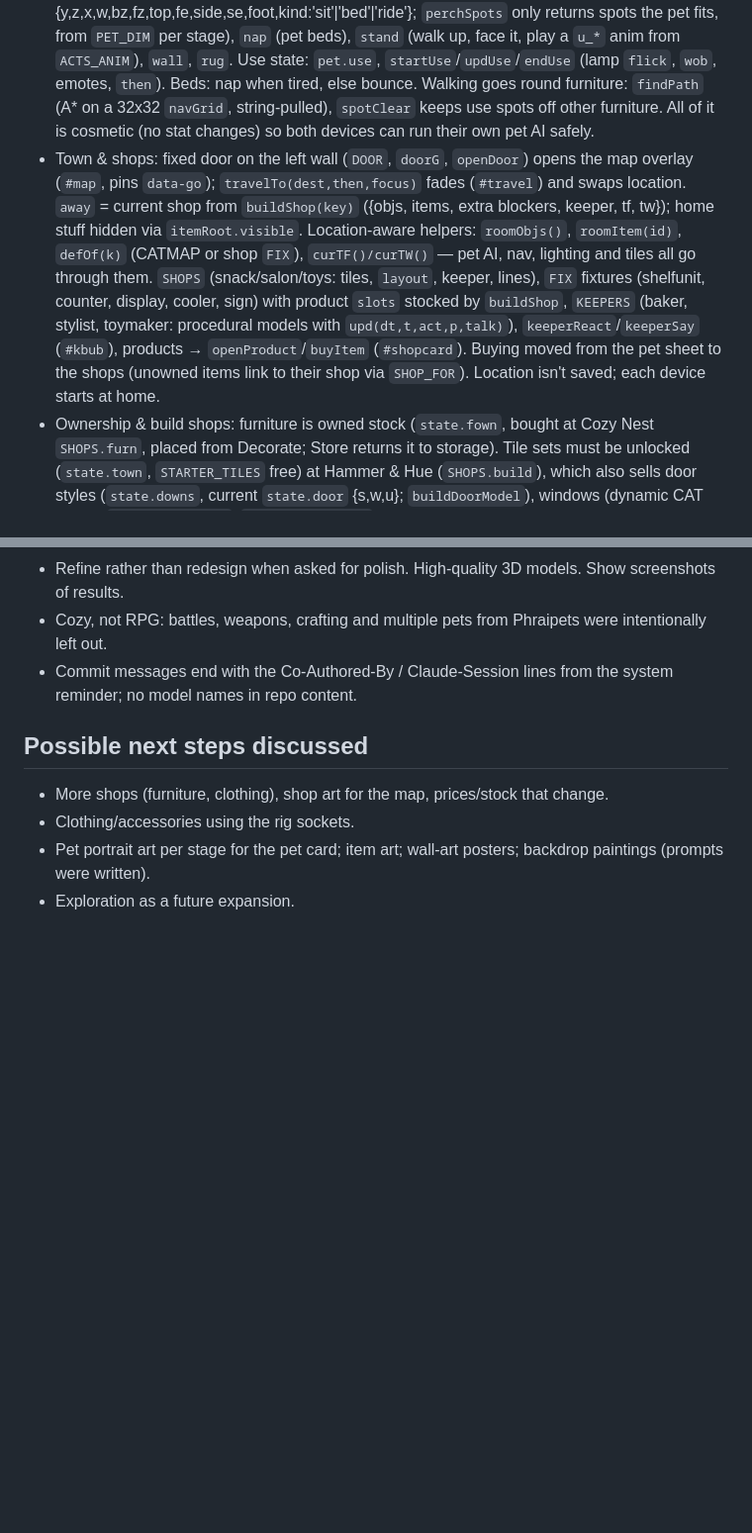
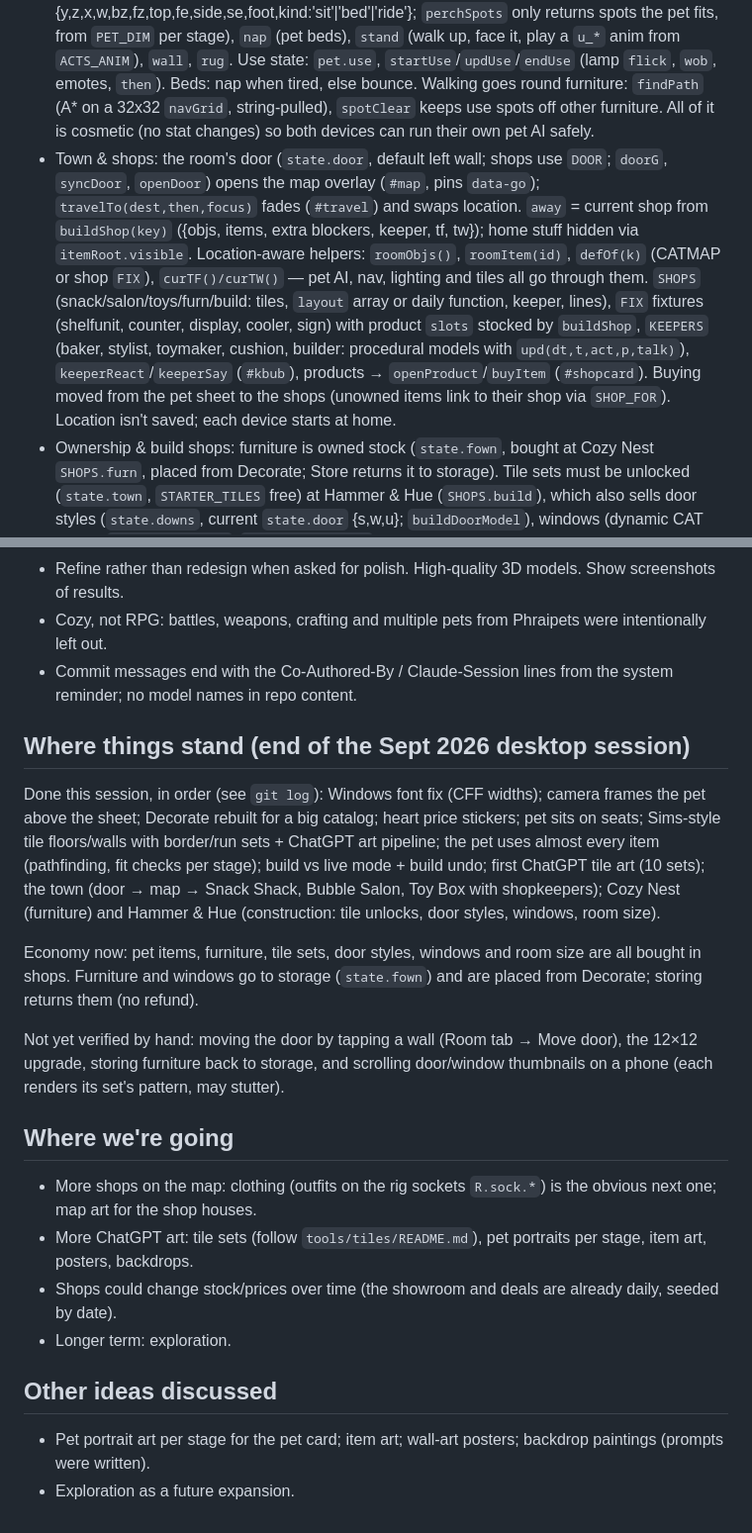
Before and after one commit to garrettgivre/Room-For-Two, a Markdown page: CLAUDE.md, 2 parts joined by grey strips. Shown at 99% size. Rendered like a GitHub page; blank space fills up the shorter version.

Commit message:
Update CLAUDE.md with this session's work and what's next
Co-Authored-By: Claude Opus 5.5 <noreply@anthropic.com>

```diff
--- a/CLAUDE.md
+++ b/CLAUDE.md
@@ -26,7 +28,7 @@ A cozy shared 3D room + virtual pet for two people (the user, Garrett, and his b
 - Pet: `PET_PALS`, `PST` (8 stages: Egg, Baby, Toddler, Child, Teen, Young adult, Adult, Elder; `STAGE_XP`), `buildPet`, `updatePet`. Two-headed jelly creature: lime + blue heads, one big eye each, antenna tufts. Rig has attachment sockets `R.sock.*` (hatL/hatR, faceL/faceR, neck, back, waist, handL/handR, footL/footR) reserved for future clothing.
 - Pet animation layer: `ACTS_ANIM` + `petAct(k)` (dance, stretch, nuzzle, curious, sit, tumble, sneeze, slump, shrug, doze, spinjump, and held poses hold/hug/wand/press/stroke/munch/scrub/brush/spritz/lather/soak). `idleAct` chooses by mood, stage and personality.
 - Living in the room: `pickUse` (idle chooser, weighted by stats) picks from `USE_ITEM` (per item) / `USE_FN` (per catalog fn). Kinds: `perch` (seats, beds, rocking horse via `CAT.perch` {y,z,x,w,bz,fz,top,fe,side,se,foot,kind:'sit'|'bed'|'ride'}; `perchSpots` only returns spots the pet fits, from `PET_DIM` per stage), `nap` (pet beds), `stand` (walk up, face it, play a `u_*` anim from `ACTS_ANIM`), `wall`, `rug`. Use state: `pet.use`, `startUse`/`updUse`/`endUse` (lamp `flick`, `wob`, emotes, `then`). Beds: nap when tired, else bounce. Walking goes round furniture: `findPath` (A* on a 32x32 `navGrid`, string-pulled), `spotClear` keeps use spots off other furniture. All of it is cosmetic (no stat changes) so both devices can run their own pet AI safely.
-- Town & shops: fixed door on the left wall (`DOOR`, `doorG`, `openDoor`) opens the map overlay (`#map`, pins `data-go`); `travelTo(dest,then,focus)` fades (`#travel`) and swaps location. `away` = current shop from `buildShop(key)` ({objs, items, extra blockers, keeper, tf, tw}); home stuff hidden via `itemRoot.visible`. Location-aware helpers: `roomObjs()`, `roomItem(id)`, `defOf(k)` (CATMAP or shop `FIX`), `curTF()/curTW()` — pet AI, nav, lighting and tiles all go through them. `SHOPS` (snack/salon/toys: tiles, `layout`, keeper, lines), `FIX` fixtures (shelfunit, counter, display, cooler, sign) with product `slots` stocked by `buildShop`, `KEEPERS` (baker, stylist, toymaker: procedural models with `upd(dt,t,act,p,talk)`), `keeperReact`/`keeperSay` (`#kbub`), products → `openProduct`/`buyItem` (`#shopcard`). Buying moved from the pet sheet to the shops (unowned items link to their shop via `SHOP_FOR`). Location isn't saved; each device starts at home.
+- Town & shops: the room's door (`state.door`, default left wall; shops use `DOOR`; `doorG`, `syncDoor`, `openDoor`) opens the map overlay (`#map`, pins `data-go`); `travelTo(dest,then,focus)` fades (`#travel`) and swaps location. `away` = current shop from `buildShop(key)` ({objs, items, extra blockers, keeper, tf, tw}); home stuff hidden via `itemRoot.visible`. Location-aware helpers: `roomObjs()`, `roomItem(id)`, `defOf(k)` (CATMAP or shop `FIX`), `curTF()/curTW()` — pet AI, nav, lighting and tiles all go through them. `SHOPS` (snack/salon/toys/furn/build: tiles, `layout` array or daily function, keeper, lines), `FIX` fixtures (shelfunit, counter, display, cooler, sign) with product `slots` stocked by `buildShop`, `KEEPERS` (baker, stylist, toymaker, cushion, builder: procedural models with `upd(dt,t,act,p,talk)`), `keeperReact`/`keeperSay` (`#kbub`), products → `openProduct`/`buyItem` (`#shopcard`). Buying moved from the pet sheet to the shops (unowned items link to their shop via `SHOP_FOR`). Location isn't saved; each device starts at home.
 - Ownership & build shops: furniture is owned stock (`state.fown`, bought at Cozy Nest `SHOPS.furn`, placed from Decorate; Store returns it to storage). Tile sets must be unlocked (`state.town`, `STARTER_TILES` free) at Hammer & Hue (`SHOPS.build`), which also sells door styles (`state.downs`, current `state.door` {s,w,u}; `buildDoorModel`), windows (dynamic CAT entries `win_<f|w>_<set>`, `buildWindowModel`, fn 'window', set 'build') and room size (`state.size` 8/10/12, `setRoomSize`, `growTiles`). Door/window styles take colours from `stylePal(key)` and patterns from `stylePat(key)` of their tile set. Offers: `openOffer(factory)` with `offerItem/offerFurn/offerTile/offerDoor/offerSize`; `goBuy(k)`/`goBuyTile(key)` travel to the right shop. Shop catalogs open as `openTab==='shopcat'` (furniture reuses `renderDeco` in `decoMode='buy'`, build uses `renderBuildCat`). Debug menu has +20 hearts.
 - Care system (from the user's old game "Phraipets"): `TIERS` (mood names), Affection (no timer), `spiritOf`, overfeeding to 120 (Bloated), `PERSONALITIES`, `ITEMS` (food/groom/toy), hearts economy, `checkDaily` gift per person.
 - Props: `TOY_BUILD`, `FOOD_BUILD` (pieces in `userData.bites`, eaten one group at a time; drinks drain `userData.level`), `GROOM_BUILD`; scenes in `TOY_PLAY` / `GROOM_PLAY` / `TOY_PLAY.__food`, run by `startToyPlay(id)` / `updateToyPlay`.
@@ -54,8 +63,25 @@ A cozy shared 3D room + virtual pet for two people (the user, Garrett, and his b
 - Cozy, not RPG: battles, weapons, crafting and multiple pets from Phraipets were intentionally left out.
 - Commit messages end with the Co-Authored-By / Claude-Session lines from the system reminder; no model names in repo content.
 
-## Possible next steps discussed
-- More shops (furniture, clothing), shop art for the map, prices/stock that change.
-- Clothing/accessories using the rig sockets.
+## Where things stand (end of the Sept 2026 desktop session)
+Done this session, in order (see `git log`): Windows font fix (CFF widths); camera frames the pet above the sheet;
+Decorate rebuilt for a big catalog; heart price stickers; pet sits on seats; Sims-style tile floors/walls with
+border/run sets + ChatGPT art pipeline; the pet uses almost every item (pathfinding, fit checks per stage); build vs
+live mode + build undo; first ChatGPT tile art (10 sets); the town (door → map → Snack Shack, Bubble Salon, Toy Box
+with shopkeepers); Cozy Nest (furniture) and Hammer & Hue (construction: tile unlocks, door styles, windows, room size).
+
+Economy now: pet items, furniture, tile sets, door styles, windows and room size are all bought in shops. Furniture
+and windows go to storage (`state.fown`) and are placed from Decorate; storing returns them (no refund).
+
+Not yet verified by hand: moving the door by tapping a wall (Room tab → Move door), the 12×12 upgrade, storing
+furniture back to storage, and scrolling door/window thumbnails on a phone (each renders its set's pattern, may stutter).
+
+## Where we're going
+- More shops on the map: clothing (outfits on the rig sockets `R.sock.*`) is the obvious next one; map art for the shop houses.
+- More ChatGPT art: tile sets (follow `tools/tiles/README.md`), pet portraits per stage, item art, posters, backdrops.
+- Shops could change stock/prices over time (the showroom and deals are already daily, seeded by date).
+- Longer term: exploration.
+
+## Other ideas discussed
 - Pet portrait art per stage for the pet card; item art; wall-art posters; backdrop paintings (prompts were written).
 - Exploration as a future expansion.
```
Also changed, not shown: other parts of CLAUDE.md (+14 -5 lines).
